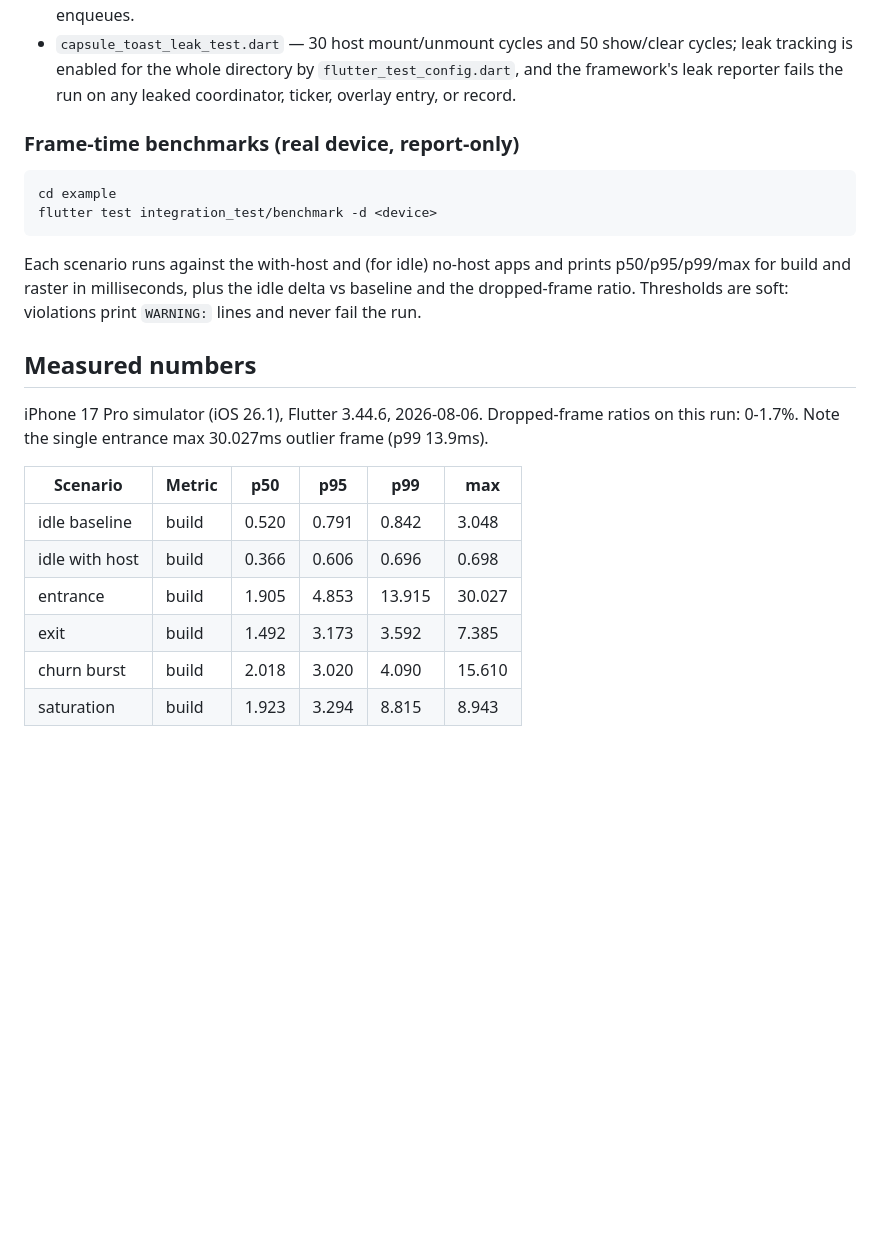
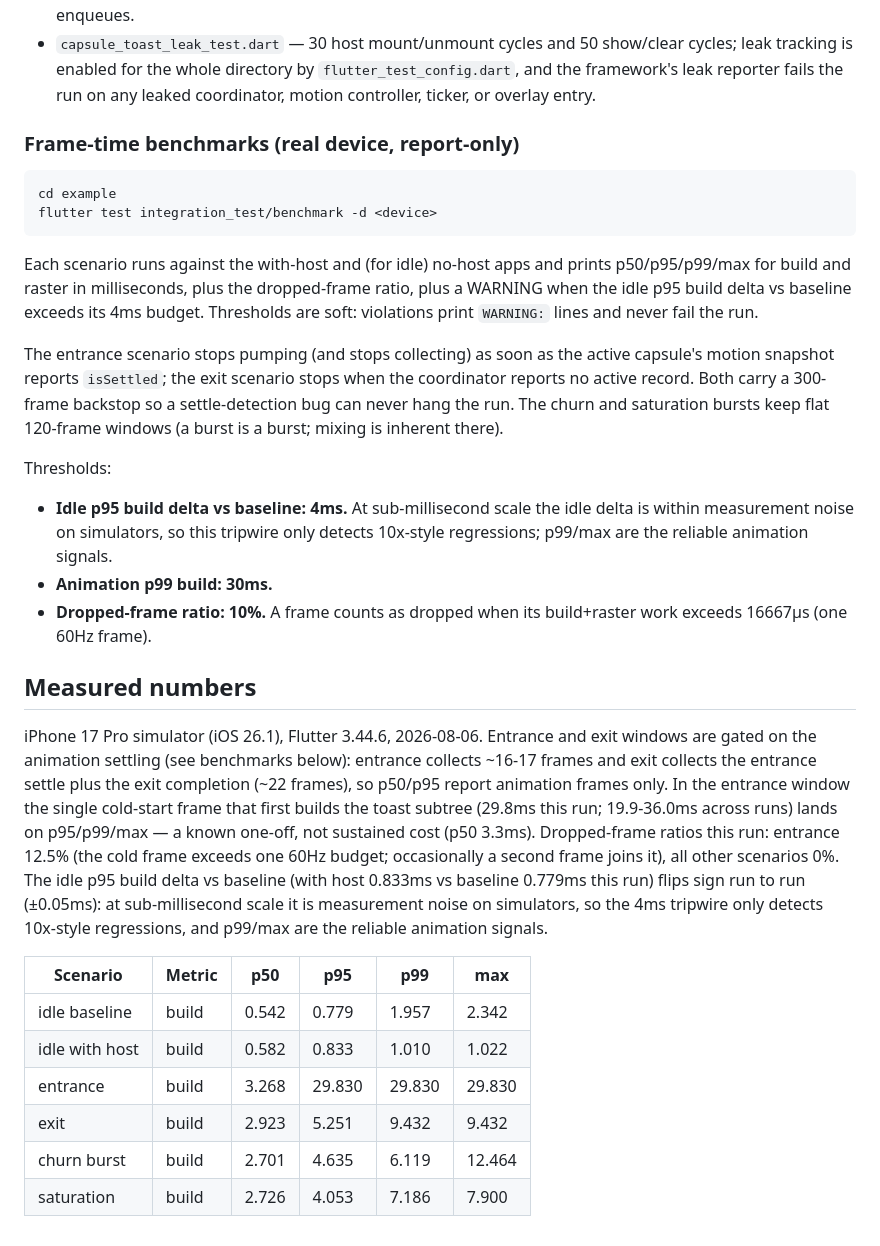
Before and after one commit to FadyFayezYounan/capsule_toast, a Markdown page: doc/performance.md, the part around the change. Rendered like a GitHub page; blank space fills up the shorter version.

Commit message:
docs: correct leak oracle coverage and thresholds

````diff
--- a/doc/performance.md
+++ b/doc/performance.md
@@ -46,7 +46,8 @@ flutter test test/performance
 - `capsule_toast_leak_test.dart` — 30 host mount/unmount cycles and 50
   show/clear cycles; leak tracking is enabled for the whole directory by
   `flutter_test_config.dart`, and the framework's leak reporter fails the
-  run on any leaked coordinator, ticker, overlay entry, or record.
+  run on any leaked coordinator, motion controller, ticker, or overlay
+  entry.
 
 ### Frame-time benchmarks (real device, report-only)
 
@@ -56,21 +57,50 @@ flutter test integration_test/benchmark -d <device>
 ```
 
 Each scenario runs against the with-host and (for idle) no-host apps and
-prints p50/p95/p99/max for build and raster in milliseconds, plus
-the idle delta vs baseline and the dropped-frame ratio. Thresholds are soft:
-violations print `WARNING:` lines and never fail the run.
+prints p50/p95/p99/max for build and raster in milliseconds, plus the
+dropped-frame ratio, plus a WARNING when the idle p95 build delta vs
+baseline exceeds its 4ms budget. Thresholds are soft: violations print
+`WARNING:` lines and never fail the run.
+
+The entrance scenario stops pumping (and stops collecting) as soon as the
+active capsule's motion snapshot reports `isSettled`; the exit scenario
+stops when the coordinator reports no active record. Both carry a 300-frame
+backstop so a settle-detection bug can never hang the run. The churn and
+saturation bursts keep flat 120-frame windows (a burst is a burst; mixing
+is inherent there).
+
+Thresholds:
+
+- **Idle p95 build delta vs baseline: 4ms.** At sub-millisecond scale the
+  idle delta is within measurement noise on simulators, so this tripwire
+  only detects 10x-style regressions; p99/max are the reliable animation
+  signals.
+- **Animation p99 build: 30ms.**
+- **Dropped-frame ratio: 10%.** A frame counts as dropped when its
+  build+raster work exceeds 16667µs (one 60Hz frame).
 
 ## Measured numbers
 
 iPhone 17 Pro simulator (iOS 26.1), Flutter 3.44.6, 2026-08-06.
-Dropped-frame ratios on this run: 0-1.7%. Note the single entrance max
-30.027ms outlier frame (p99 13.9ms).
+Entrance and exit windows are gated on the animation settling (see
+benchmarks below): entrance collects ~16-17 frames and exit collects the
+entrance settle plus the exit completion (~22 frames), so p50/p95 report
+animation frames only. In the entrance window the single cold-start frame
+that first builds the toast subtree (29.8ms this run; 19.9-36.0ms across
+runs) lands on p95/p99/max — a known one-off, not sustained cost (p50
+3.3ms). Dropped-frame ratios this run: entrance 12.5% (the cold frame
+exceeds one 60Hz budget; occasionally a second frame joins it), all other
+scenarios 0%. The idle p95 build delta vs baseline (with host 0.833ms vs
+baseline 0.779ms this run) flips sign run to run (±0.05ms): at
+sub-millisecond scale it is measurement noise on simulators, so the 4ms
+tripwire only detects 10x-style regressions, and p99/max are the reliable
+animation signals.
 
 | Scenario | Metric | p50 | p95 | p99 | max |
 | --- | --- | --- | --- | --- | --- |
-| idle baseline | build | 0.520 | 0.791 | 0.842 | 3.048 |
-| idle with host | build | 0.366 | 0.606 | 0.696 | 0.698 |
-| entrance | build | 1.905 | 4.853 | 13.915 | 30.027 |
-| exit | build | 1.492 | 3.173 | 3.592 | 7.385 |
-| churn burst | build | 2.018 | 3.020 | 4.090 | 15.610 |
-| saturation | build | 1.923 | 3.294 | 8.815 | 8.943 |
+| idle baseline | build | 0.542 | 0.779 | 1.957 | 2.342 |
+| idle with host | build | 0.582 | 0.833 | 1.010 | 1.022 |
+| entrance | build | 3.268 | 29.830 | 29.830 | 29.830 |
+| exit | build | 2.923 | 5.251 | 9.432 | 9.432 |
+| churn burst | build | 2.701 | 4.635 | 6.119 | 12.464 |
+| saturation | build | 2.726 | 4.053 | 7.186 | 7.900 |
````
